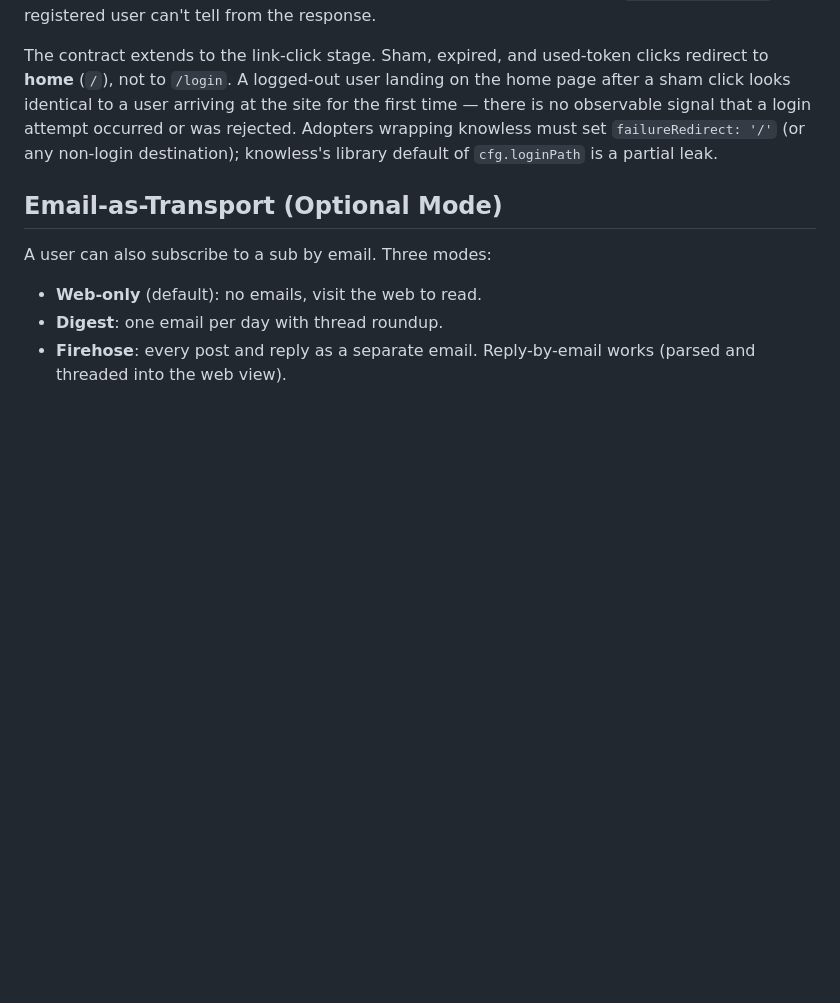
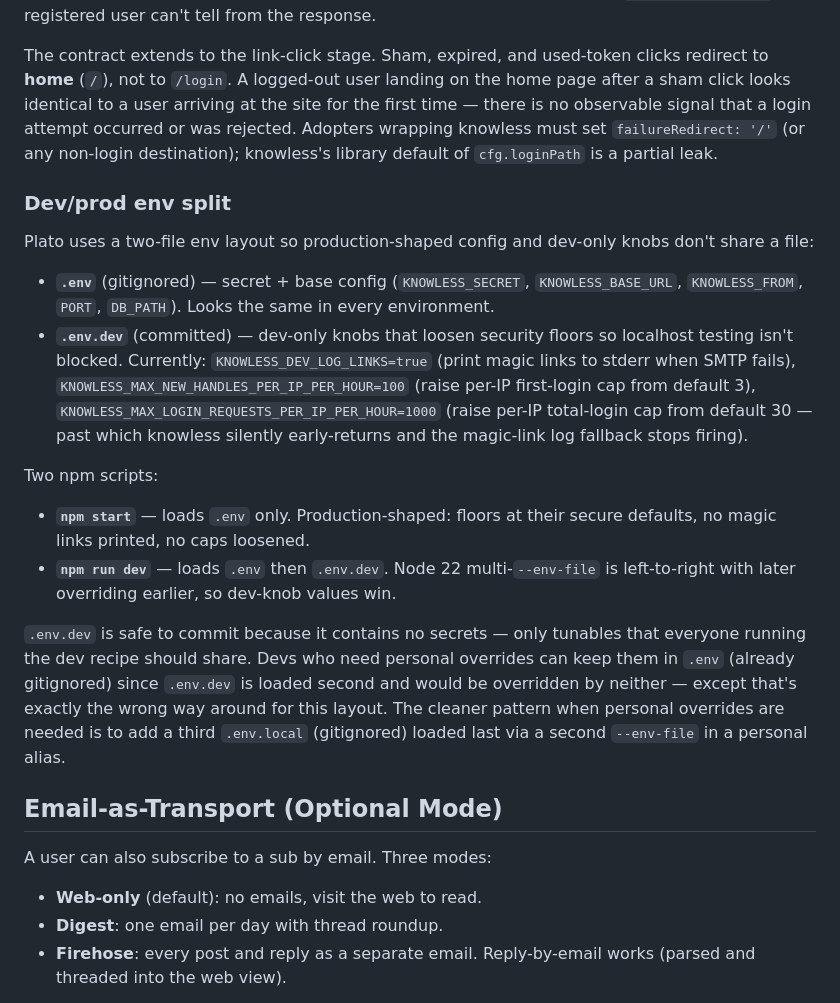
Before and after one commit to hamr0/plato, a Markdown page: docs/01-product/prd-open-web-revival.md, the part around the change. Drawn GitHub-style; blank space fills up the shorter version.

Commit message:
docs: dev/prod env split in PRD + CLAUDE.md
PRD §Authentication Flow gains a "Dev/prod env split" subsection
spelling out the two-file layout, what each file holds, the security
rationale (no secrets in the committed file), and the two npm scripts.

CLAUDE.md "How to do work here" gains a one-liner pointing future
sessions at npm run dev for local testing and noting that new dev
tunables belong in .env.dev, never in .env.

Co-Authored-By: Claude Opus 4.7 (1M context) <noreply@anthropic.com>

```diff
--- a/docs/01-product/prd-open-web-revival.md
+++ b/docs/01-product/prd-open-web-revival.md
@@ -220,6 +220,20 @@ For repeat users, posting feels almost as fast as logged-in posting. For first-t
 Plato's auth flow (via knowless) treats unknown emails, rate-limited new-handle creation, and valid emails identically at the POST `/login` stage — same response shape, same timing, same sham-mailing path. This is anti-enumeration: an attacker probing whether `victim@example.com` is a registered user can't tell from the response.
 
 The contract extends to the link-click stage. Sham, expired, and used-token clicks redirect to **home** (`/`), not to `/login`. A logged-out user landing on the home page after a sham click looks identical to a user arriving at the site for the first time — there is no observable signal that a login attempt occurred or was rejected. Adopters wrapping knowless must set `failureRedirect: '/'` (or any non-login destination); knowless's library default of `cfg.loginPath` is a partial leak.
+
+### Dev/prod env split
+
+Plato uses a two-file env layout so production-shaped config and dev-only knobs don't share a file:
+
+- **`.env`** (gitignored) — secret + base config (`KNOWLESS_SECRET`, `KNOWLESS_BASE_URL`, `KNOWLESS_FROM`, `PORT`, `DB_PATH`). Looks the same in every environment.
+- **`.env.dev`** (committed) — dev-only knobs that loosen security floors so localhost testing isn't blocked. Currently: `KNOWLESS_DEV_LOG_LINKS=true` (print magic links to stderr when SMTP fails), `KNOWLESS_MAX_NEW_HANDLES_PER_IP_PER_HOUR=100` (raise per-IP first-login cap from default 3), `KNOWLESS_MAX_LOGIN_REQUESTS_PER_IP_PER_HOUR=1000` (raise per-IP total-login cap from default 30 — past which knowless silently early-returns and the magic-link log fallback stops firing).
+
+Two npm scripts:
+
+- **`npm start`** — loads `.env` only. Production-shaped: floors at their secure defaults, no magic links printed, no caps loosened.
+- **`npm run dev`** — loads `.env` then `.env.dev`. Node 22 multi-`--env-file` is left-to-right with later overriding earlier, so dev-knob values win.
+
+`.env.dev` is safe to commit because it contains no secrets — only tunables that everyone running the dev recipe should share. Devs who need personal overrides can keep them in `.env` (already gitignored) since `.env.dev` is loaded second and would be overridden by neither — except that's exactly the wrong way around for this layout. The cleaner pattern when personal overrides are needed is to add a third `.env.local` (gitignored) loaded last via a second `--env-file` in a personal alias.
 
 ## Email-as-Transport (Optional Mode)
 
```
Also changed, not shown: CLAUDE.md (+1 -0 lines).
